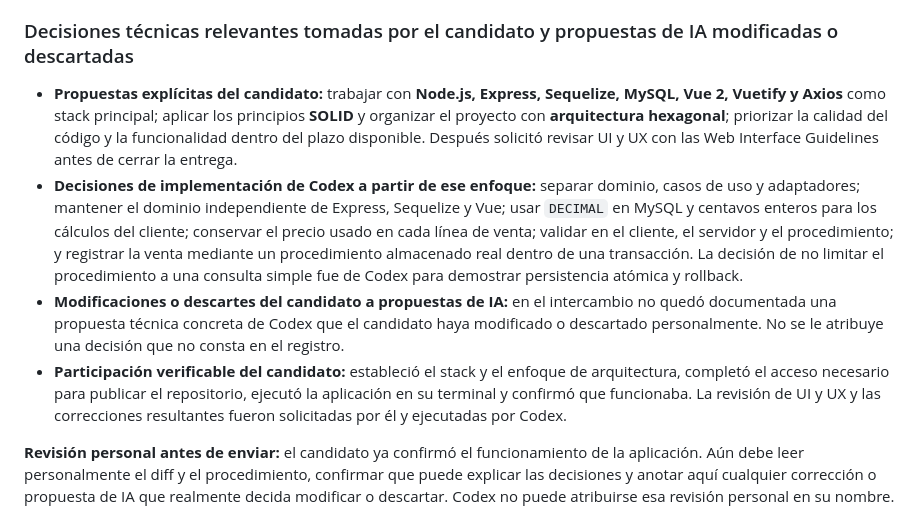
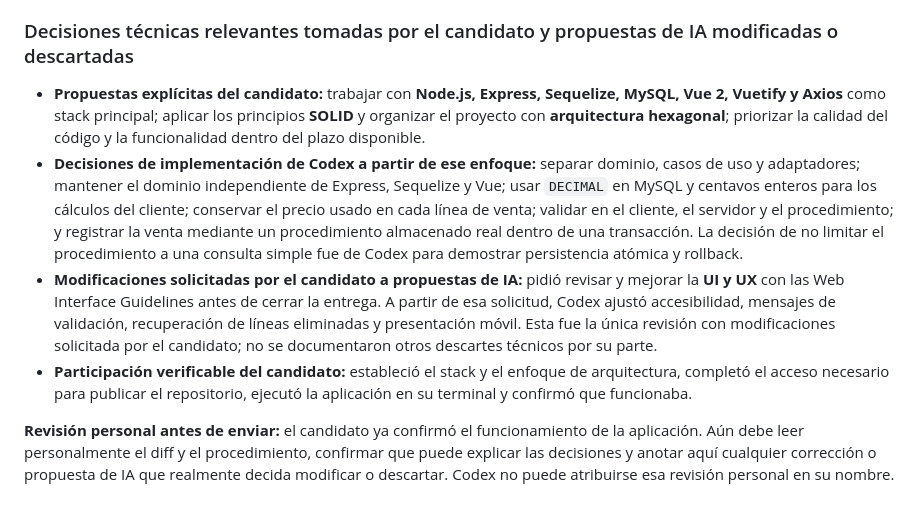
Before and after one commit to Johepdgc/pos-ai-native-assessment, a Markdown page: README.md, the part around the change. GitHub-like rendering.

Commit message:
Document UI UX review as candidate-requested modification

```diff
--- a/README.md
+++ b/README.md
@@ -125,10 +125,10 @@ Se utilizó **OpenAI Codex** como agente que trabajó directamente sobre el repo
 
 ### Decisiones técnicas relevantes tomadas por el candidato y propuestas de IA modificadas o descartadas
 
-- **Propuestas explícitas del candidato:** trabajar con **Node.js, Express, Sequelize, MySQL, Vue 2, Vuetify y Axios** como stack principal; aplicar los principios **SOLID** y organizar el proyecto con **arquitectura hexagonal**; priorizar la calidad del código y la funcionalidad dentro del plazo disponible. Después solicitó revisar UI y UX con las Web Interface Guidelines antes de cerrar la entrega.
+- **Propuestas explícitas del candidato:** trabajar con **Node.js, Express, Sequelize, MySQL, Vue 2, Vuetify y Axios** como stack principal; aplicar los principios **SOLID** y organizar el proyecto con **arquitectura hexagonal**; priorizar la calidad del código y la funcionalidad dentro del plazo disponible.
 - **Decisiones de implementación de Codex a partir de ese enfoque:** separar dominio, casos de uso y adaptadores; mantener el dominio independiente de Express, Sequelize y Vue; usar `DECIMAL` en MySQL y centavos enteros para los cálculos del cliente; conservar el precio usado en cada línea de venta; validar en el cliente, el servidor y el procedimiento; y registrar la venta mediante un procedimiento almacenado real dentro de una transacción. La decisión de no limitar el procedimiento a una consulta simple fue de Codex para demostrar persistencia atómica y rollback.
-- **Modificaciones o descartes del candidato a propuestas de IA:** en el intercambio no quedó documentada una propuesta técnica concreta de Codex que el candidato haya modificado o descartado personalmente. No se le atribuye una decisión que no consta en el registro.
-- **Participación verificable del candidato:** estableció el stack y el enfoque de arquitectura, completó el acceso necesario para publicar el repositorio, ejecutó la aplicación en su terminal y confirmó que funcionaba. La revisión de UI y UX y las correcciones resultantes fueron solicitadas por él y ejecutadas por Codex.
+- **Modificaciones solicitadas por el candidato a propuestas de IA:** pidió revisar y mejorar la **UI y UX** con las Web Interface Guidelines antes de cerrar la entrega. A partir de esa solicitud, Codex ajustó accesibilidad, mensajes de validación, recuperación de líneas eliminadas y presentación móvil. Esta fue la única revisión con modificaciones solicitada por el candidato; no se documentaron otros descartes técnicos por su parte.
+- **Participación verificable del candidato:** estableció el stack y el enfoque de arquitectura, completó el acceso necesario para publicar el repositorio, ejecutó la aplicación en su terminal y confirmó que funcionaba.
 
 **Revisión personal antes de enviar:** el candidato ya confirmó el funcionamiento de la aplicación. Aún debe leer personalmente el diff y el procedimiento, confirmar que puede explicar las decisiones y anotar aquí cualquier corrección o propuesta de IA que realmente decida modificar o descartar. Codex no puede atribuirse esa revisión personal en su nombre.
 
```
